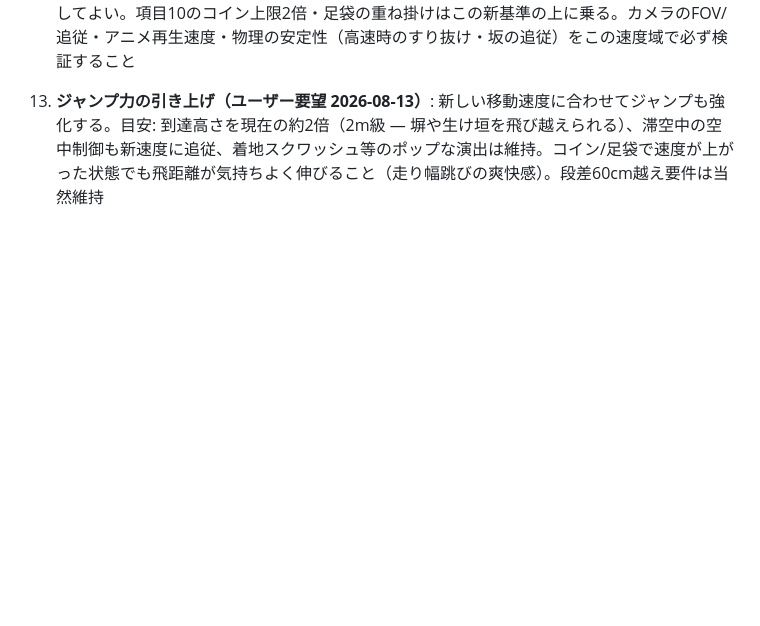
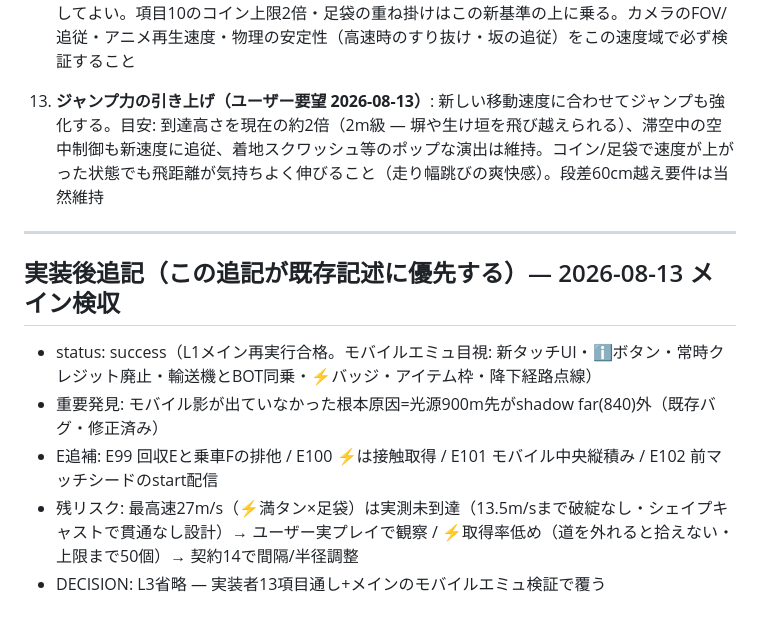
Before and after one commit to kaneta1992/kobe-sumiyoshi-3d, a Markdown page: .claude/contracts/13-mobile-ux-onboarding.md, the part around the change. Rendered like a GitHub page; blank space fills up the shorter version.

Commit message:
記録: 契約13検収追記

```diff
--- a/.claude/contracts/13-mobile-ux-onboarding.md
+++ b/.claude/contracts/13-mobile-ux-onboarding.md
@@ -68,3 +68,13 @@
 12. **項目9の基準修正（ユーザー裁定 2026-08-13）**: 新しい既定速度は「現在の走る(ダッシュ)の約2倍」とする（= 旧歩きの約4倍）。Shift/ボタンの「歩く」は景色鑑賞用に旧歩き相当まで落としてよい。項目10のコイン上限2倍・足袋の重ね掛けはこの新基準の上に乗る。カメラのFOV/追従・アニメ再生速度・物理の安定性（高速時のすり抜け・坂の追従）をこの速度域で必ず検証すること
 
 13. **ジャンプ力の引き上げ（ユーザー要望 2026-08-13）**: 新しい移動速度に合わせてジャンプも強化する。目安: 到達高さを現在の約2倍（2m級 — 塀や生け垣を飛び越えられる）、滞空中の空中制御も新速度に追従、着地スクワッシュ等のポップな演出は維持。コイン/足袋で速度が上がった状態でも飛距離が気持ちよく伸びること（走り幅跳びの爽快感）。段差60cm越え要件は当然維持
+
+---
+
+## 実装後追記（この追記が既存記述に優先する）— 2026-08-13 メイン検収
+
+- status: success（L1メイン再実行合格。モバイルエミュ目視: 新タッチUI・ℹ️ボタン・常時クレジット廃止・輸送機とBOT同乗・⚡バッジ・アイテム枠・降下経路点線）
+- 重要発見: モバイル影が出ていなかった根本原因=光源900m先がshadow far(840)外（既存バグ・修正済み）
+- E追補: E99 回収Eと乗車Fの排他 / E100 ⚡は接触取得 / E101 モバイル中央縦積み / E102 前マッチシードのstart配信
+- 残リスク: 最高速27m/s（⚡満タン×足袋）は実測未到達（13.5m/sまで破綻なし・シェイプキャストで貫通なし設計）→ ユーザー実プレイで観察 / ⚡取得率低め（道を外れると拾えない・上限まで50個）→ 契約14で間隔/半径調整
+- DECISION: L3省略 — 実装者13項目通し+メインのモバイルエミュ検証で覆う
```
